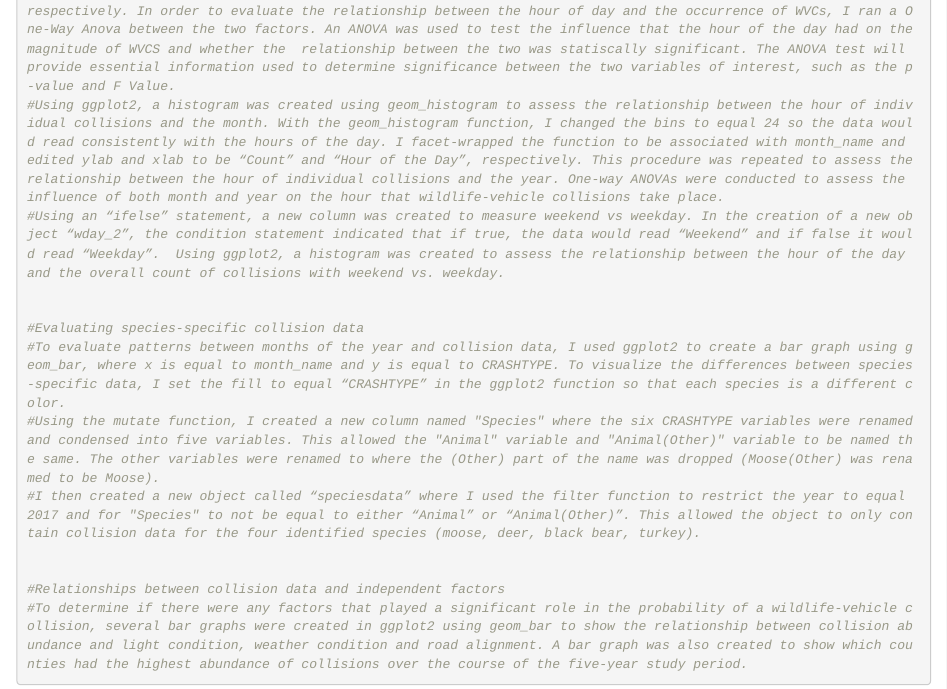
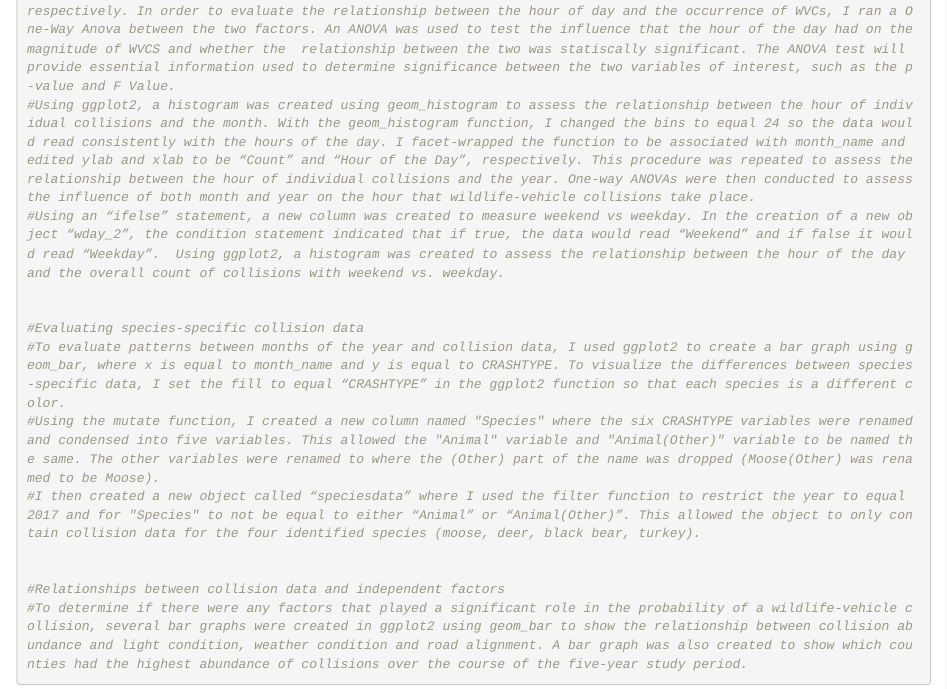
Before and after one commit to crdawson12/FinalProject, an R Markdown document (Intromethodsgithub.Rmd): the page in a window 1100 px wide, from 1150 px down. Rendered offline with R 4.5, knitr and Pandoc, with nearby package versions.

Commit message:
Update Intromethodsgithub.Rmd

```diff
--- a/Intromethodsgithub.Rmd
+++ b/Intromethodsgithub.Rmd
@@ -22,7 +22,7 @@
 
 #Temporal patterns: collision relationships based on hour, day of week, and month.
 #First, to determine if there were significant differences in wildlife-vehicle collisions (WVCs) based on the hour of the day, I created histograms using the hist() function for the average number of crashes per hour for the months of December and June. These months were chosen since they have the shortest and longest hours of daylight, respectively. In order to evaluate the relationship between the hour of day and the occurrence of WVCs, I ran a One-Way Anova between the two factors. An ANOVA was used to test the influence that the hour of the day had on the magnitude of WVCS and whether the  relationship between the two was statiscally significant. The ANOVA test will provide essential information used to determine significance between the two variables of interest, such as the p-value and F Value.
-#Using ggplot2, a histogram was created using geom_histogram to assess the relationship between the hour of individual collisions and the month. With the geom_histogram function, I changed the bins to equal 24 so the data would read consistently with the hours of the day. I facet-wrapped the function to be associated with month_name and edited ylab and xlab to be “Count” and “Hour of the Day”, respectively. This procedure was repeated to assess the relationship between the hour of individual collisions and the year. One-way ANOVAs were conducted to assess the influence of both month and year on the hour that wildlife-vehicle collisions take place.
+#Using ggplot2, a histogram was created using geom_histogram to assess the relationship between the hour of individual collisions and the month. With the geom_histogram function, I changed the bins to equal 24 so the data would read consistently with the hours of the day. I facet-wrapped the function to be associated with month_name and edited ylab and xlab to be “Count” and “Hour of the Day”, respectively. This procedure was repeated to assess the relationship between the hour of individual collisions and the year. One-way ANOVAs were then conducted to assess the influence of both month and year on the hour that wildlife-vehicle collisions take place.
 #Using an “ifelse” statement, a new column was created to measure weekend vs weekday. In the creation of a new object “wday_2”, the condition statement indicated that if true, the data would read “Weekend” and if false it would read “Weekday”.  Using ggplot2, a histogram was created to assess the relationship between the hour of the day and the overall count of collisions with weekend vs. weekday.
 
 
```
